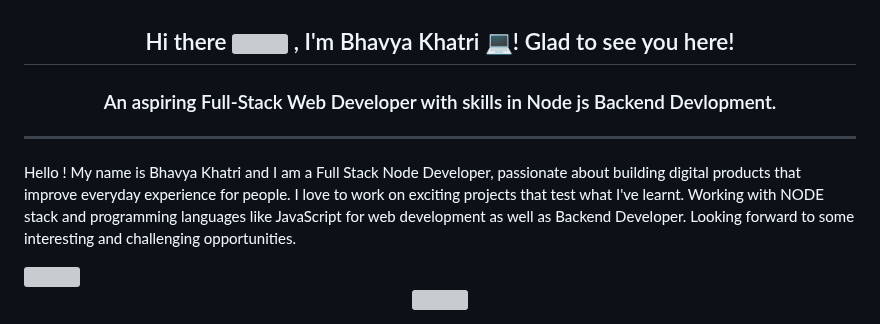
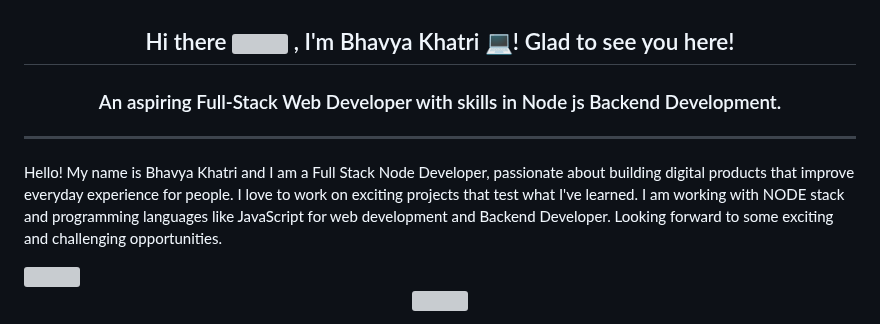
Before and after one commit to Bhavya022/Bhavya022, a Markdown page: README.md, the part around one of its changes. Drawn GitHub-style; grey boxes are pictures that could not be loaded.

```diff
--- a/README.md
+++ b/README.md
@@ -1,11 +1,11 @@
 <h2 align="center">
   Hi there <img src="https://media.giphy.com/media/hvRJCLFzcasrR4ia7z/giphy.gif" width="28"> , I'm Bhavya Khatri 💻! Glad to see you here!
 </h2>
-<h3 align="center">An aspiring Full-Stack Web Developer with skills in Node js Backend Devlopment.</h3>
+<h3 align="center">An aspiring Full-Stack Web Developer with skills in Node js Backend Development.</h3>
 
 <hr>
 
-Hello ! My name is Bhavya Khatri and I am a Full Stack Node Developer, passionate about building digital products that improve everyday experience for people. I love to work on exciting projects that test what I've learnt. Working with NODE stack and programming languages like JavaScript for web development as well as Backend Developer. Looking forward to some interesting and challenging opportunities.
+Hello! My name is Bhavya Khatri and I am a Full Stack Node Developer, passionate about building digital products that improve everyday experience for people. I love to work on exciting projects that test what I've learned. I am working with NODE stack and programming languages like JavaScript for web development and Backend Developer. Looking forward to some exciting and challenging opportunities.
 
 <img src="https://user-images.githubusercontent.com/73097560/115834477-dbab4500-a447-11eb-908a-139a6edaec5c.gif">
 
```
Also changed, not shown: other parts of README.md (+1 -1 lines).
